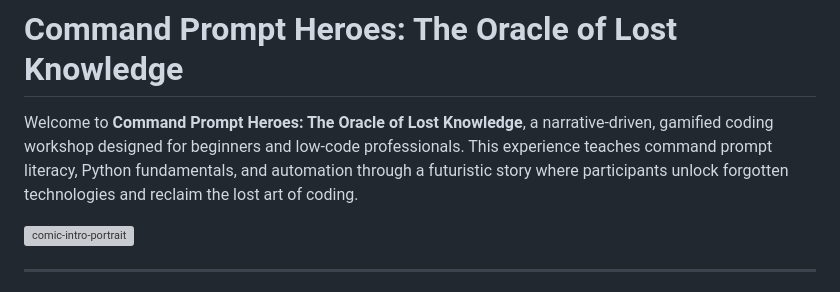
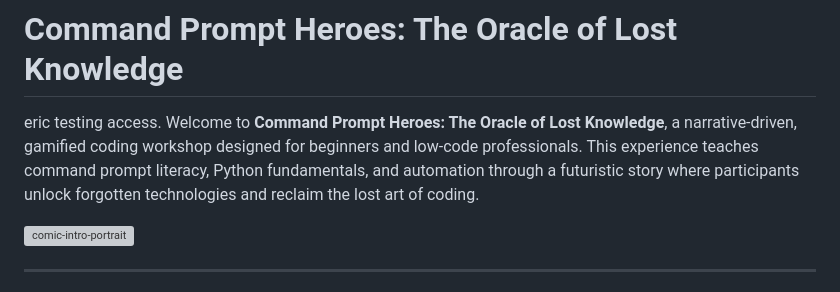
Before and after one commit to jpwhite3/command-prompt-heroes, a Markdown page: README.md, the part around the change. GitHub-like rendering; grey boxes are pictures that could not be loaded.

```diff
--- a/README.md
+++ b/README.md
@@ -1,7 +1,7 @@
 
 # Command Prompt Heroes: The Oracle of Lost Knowledge
 
-Welcome to **Command Prompt Heroes: The Oracle of Lost Knowledge**, a narrative-driven, gamified coding workshop designed for beginners and low-code professionals. This experience teaches command prompt literacy, Python fundamentals, and automation through a futuristic story where participants unlock forgotten technologies and reclaim the lost art of coding.
+eric testing access. Welcome to **Command Prompt Heroes: The Oracle of Lost Knowledge**, a narrative-driven, gamified coding workshop designed for beginners and low-code professionals. This experience teaches command prompt literacy, Python fundamentals, and automation through a futuristic story where participants unlock forgotten technologies and reclaim the lost art of coding.
 
 ![comic-intro-portrait](./assets/images/comic-intro-portrait.png)
 
```
